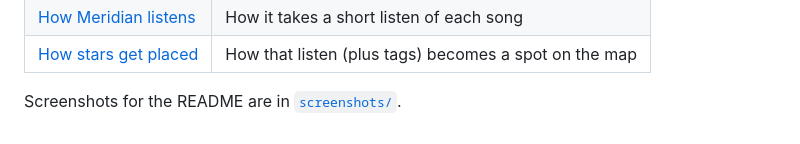
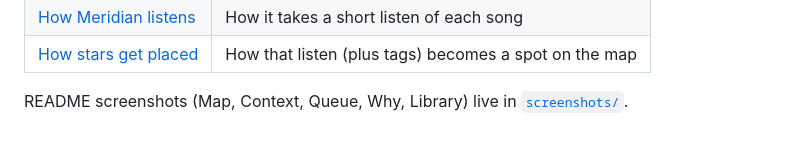
Before and after one commit to dark1ltg/Meridian-Android, a Markdown page: docs/README.md, the part around the change. GitHub-like rendering.

```diff
--- a/docs/README.md
+++ b/docs/README.md
@@ -45,4 +45,4 @@ MERIDIAN_NO_GL=1 ./Meridian-x86_64.AppImage   # skip OpenGL mood-map viewport
 | [How Meridian listens](audio-analysis-pipeline.md) | How it takes a short listen of each song |
 | [How stars get placed](placement-pipeline.md) | How that listen (plus tags) becomes a spot on the map |
 
-Screenshots for the README are in [`screenshots/`](screenshots/).
+README screenshots (Map, Context, Queue, Why, Library) live in [`screenshots/`](screenshots/).
```
Also changed, not shown: README.md (+14 -0 lines), docs/android.md (+1 -1 lines), docs/screenshots/context.png (added), docs/screenshots/why.png (added), 3 other files.
